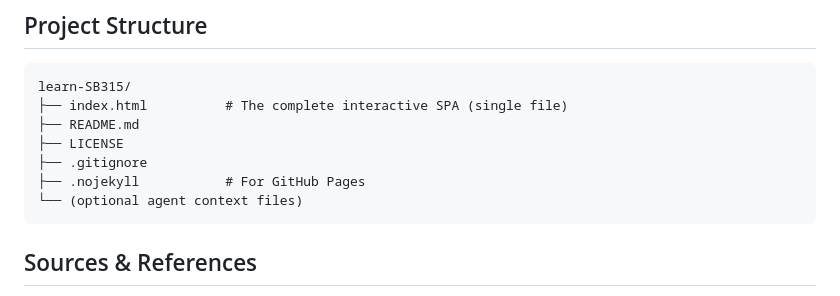
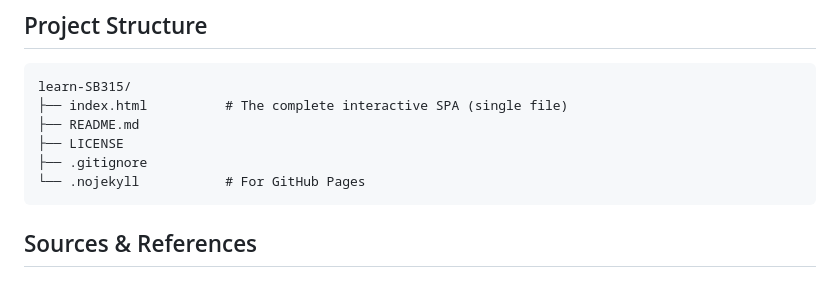
Before and after one commit to aaronmeis/learn-SB315, a Markdown page: README.md, the part around the change. GitHub-like rendering.

Commit message:
docs: clean up README project structure after removing agent files

````diff
--- a/README.md
+++ b/README.md
@@ -84,8 +84,7 @@ learn-SB315/
 ├── README.md
 ├── LICENSE
 ├── .gitignore
-├── .nojekyll           # For GitHub Pages
-└── (optional agent context files)
+└── .nojekyll           # For GitHub Pages
 ```
 
 ## Sources & References
````
